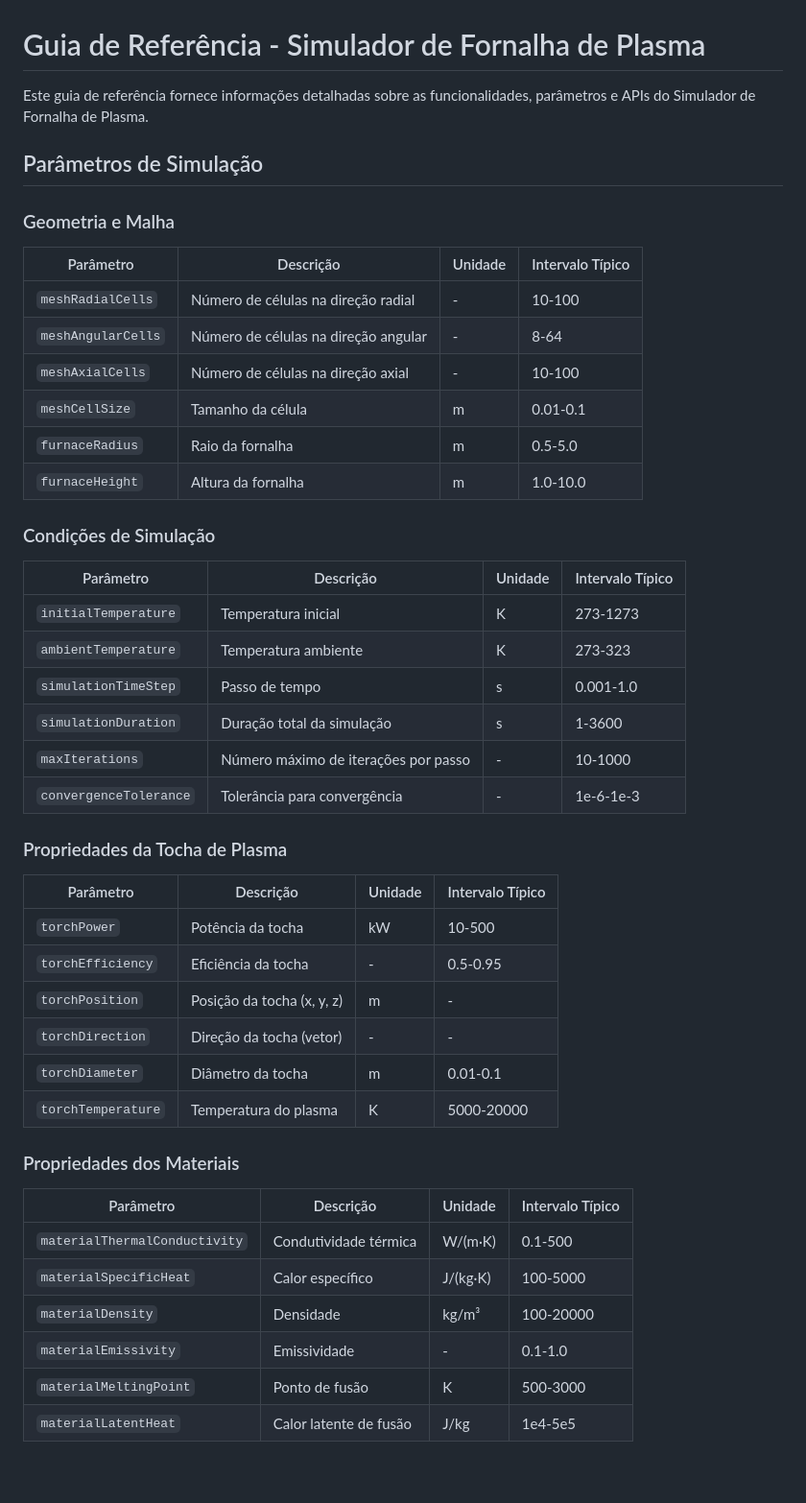
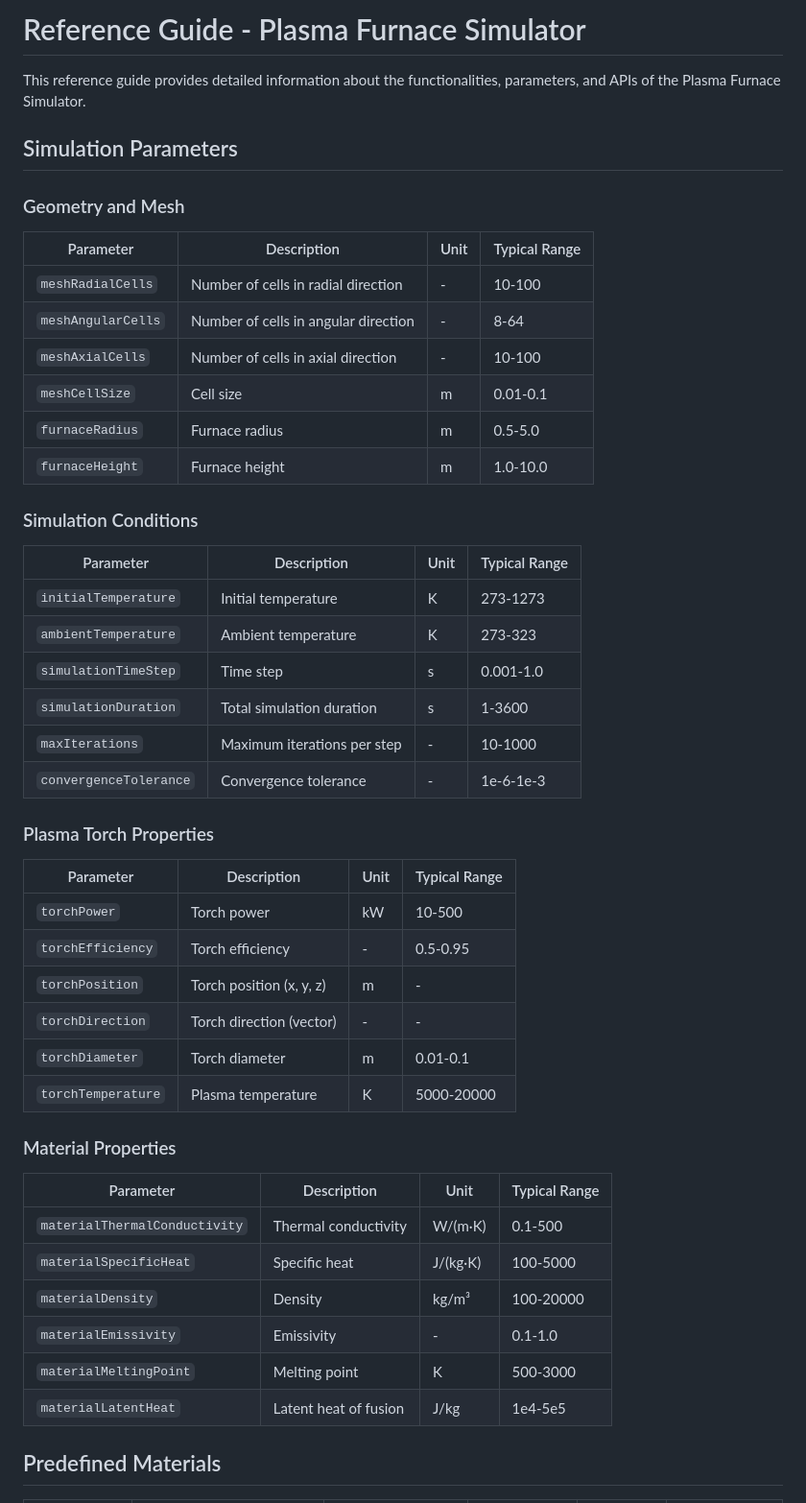
Before and after one commit to lucland/rust-plasma, a Markdown page: phase_change_modeling.md, the part around the change printed below. Shown: that part at 96% size. Drawn GitHub-style; blank space fills up the shorter version.

```diff
--- a/phase_change_modeling.md
+++ b/phase_change_modeling.md
@@ -100,54 +97,55 @@ This iterative approach avoids the need to explicitly store and invert the large
 
 
 
+# Reference Guide - Plasma Furnace Simulator
 
-# Guia de Referência - Simulador de Fornalha de Plasma
+This reference guide provides detailed information about the functionalities, parameters, and APIs of the Plasma Furnace Simulator.
 
-Este guia de referência fornece informações detalhadas sobre as funcionalidades, parâmetros e APIs do Simulador de Fornalha de Plasma.
+## Simulation Parameters
 
-## Parâmetros de Simulação
+### Geometry and Mesh
 
-### Geometria e Malha
+| Parameter | Description | Unit | Typical Range |
+|-----------|-----------|---------|------------------|
+| `meshRadialCells` | Number of cells in radial direction | - | 10-100 |
+| `meshAngularCells` | Number of cells in angular direction | - | 8-64 |
+| `meshAxialCells` | Number of cells in axial direction | - | 10-100 |
+| `meshCellSize` | Cell size | m | 0.01-0.1 |
+| `furnaceRadius` | Furnace radius | m | 0.5-5.0 |
+| `furnaceHeight` | Furnace height | m | 1.0-10.0 |
 
-| Parâmetro | Descrição | Unidade | Intervalo Típico |
-|-----------|-----------|---------|-----------------|
-| `meshRadialCells` | Número de células na direção radial | - | 10-100 |
-| `meshAngularCells` | Número de células na direção angular | - | 8-64 |
-| `meshAxialCells` | Número de células na direção axial | - | 10-100 |
-| `meshCellSize` | Tamanho da célula | m | 0.01-0.1 |
-| `furnaceRadius` | Raio da fornalha | m | 0.5-5.0 |
-| `furnaceHeight` | Altura da fornalha | m | 1.0-10.0 |
+### Simulation Conditions
 
-### Condições de Simulação
+| Parameter | Description | Unit | Typical Range |
+|-----------|-----------|---------|------------------|
+| `initialTemperature` | Initial temperature | K | 273-1273 |
+| `ambientTemperature` | Ambient temperature | K | 273-323 |
+| `simulationTimeStep` | Time step | s | 0.001-1.0 |
+| `simulationDuration` | Total simulation duration | s | 1-3600 |
+| `maxIterations` | Maximum iterations per step | - | 10-1000 |
+| `convergenceTolerance` | Convergence tolerance | - | 1e-6-1e-3 |
 
-| Parâmetro | Descrição | Unidade | Intervalo Típico |
-|-----------|-----------|---------|-----------------|
-| `initialTemperature` | Temperatura inicial | K | 273-1273 |
-| `ambientTemperature` | Temperatura ambiente | K | 273-323 |
-| `simulationTimeStep` | Passo de tempo | s | 0.001-1.0 |
-| `simulationDuration` | Duração total da simulação | s | 1-3600 |
-| `maxIterations` | Número máximo de iterações por passo | - | 10-1000 |
-| `convergenceTolerance` | Tolerância para convergência | - | 1e-6-1e-3 |
+### Plasma Torch Properties
 
-### Propriedades da Tocha de Plasma
+| Parameter | Description | Unit | Typical Range |
+|-----------|-----------|---------|------------------|
+| `torchPower` | Torch power | kW | 10-500 |
+| `torchEfficiency` | Torch efficiency | - | 0.5-0.95 |
+| `torchPosition` | Torch position (x, y, z) | m | - |
+| `torchDirection` | Torch direction (vector) | - | - |
+| `torchDiameter` | Torch diameter | m | 0.01-0.1 |
+| `torchTemperature` | Plasma temperature | K | 5000-20000 |
 
-| Parâmetro | Descrição | Unidade | Intervalo Típico |
-|-----------|-----------|---------|-----------------|
-| `torchPower` | Potência da tocha | kW | 10-500 |
-| `torchEfficiency` | Eficiência da tocha | - | 0.5-0.95 |
-| `torchPosition` | Posição da tocha (x, y, z) | m | - |
-| `torchDirection` | Direção da tocha (vetor) | - | - |
-| `torchDiameter` | Diâmetro da tocha | m | 0.01-0.1 |
-| `torchTemperature` | Temperatura do plasma | K | 5000-20000 |
+### Material Properties
 
-### Propriedades dos Materiais
+| Parameter | Description | Unit | Typical Range |
+|-----------|-----------|---------|------------------|
+| `materialThermalConductivity` | Thermal conductivity | W/(m·K) | 0.1-500 |
+| `materialSpecificHeat` | Specific heat | J/(kg·K) | 100-5000 |
+| `materialDensity` | Density | kg/m³ | 100-20000 |
+| `materialEmissivity` | Emissivity | - | 0.1-1.0 |
+| `materialMeltingPoint` | Melting point | K | 500-3000 |
+| `materialLatentHeat` | Latent heat of fusion | J/kg | 1e4-5e5 |
 
-| Parâmetro | Descrição | Unidade | Intervalo Típico |
-|-----------|-----------|---------|-----------------|
-| `materialThermalConductivity` | Condutividade térmica | W/(m·K) | 0.1-500 |
-| `materialSpecificHeat` | Calor específico | J/(kg·K) | 100-5000 |
-| `materialDensity` | Densidade | kg/m³ | 100-20000 |
-| `materialEmissivity` | Emissividade | - | 0.1-1.0 |
-| `materialMeltingPoint` | Ponto de fusão | K | 500-3000 |
-| `materialLatentHeat` | Calor latente de fusão | J/kg | 1e4-5e5 |
+## Predefined Materials
 
```
Also changed, not shown: other parts of phase_change_modeling.md (+155 -160 lines).
